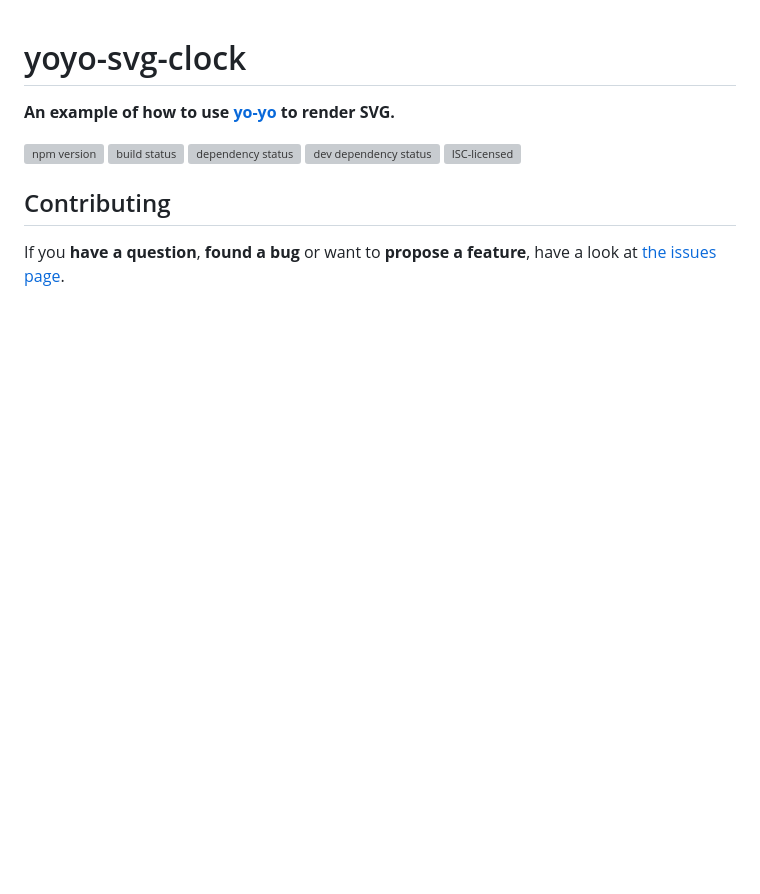
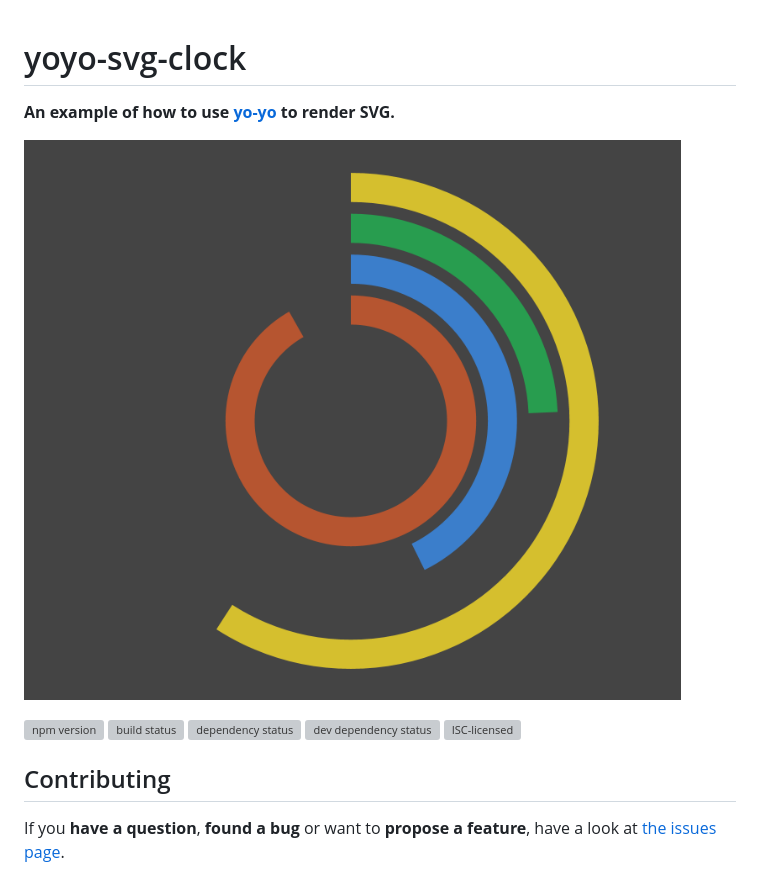
Before and after one commit to derhuerst/yoyo-svg-clock, a Markdown page: readme.md, the part around the change. Rendered like a GitHub page; pictures changed too: screenshot.png (added); blank space fills up the shorter version; grey boxes are pictures that could not be loaded.

Commit message:
screenshot

```diff
--- a/readme.md
+++ b/readme.md
@@ -1,6 +1,8 @@
 # yoyo-svg-clock
 
 **An example of how to use [yo-yo](https://github.com/maxogden/yo-yo) to render SVG.**
+
+![screenshot](screenshot.png)
 
 [![npm version](https://img.shields.io/npm/v/yoyo-svg-clock.svg)](https://www.npmjs.com/package/yoyo-svg-clock)
 [![build status](https://img.shields.io/travis/derhuerst/yoyo-svg-clock.svg)](https://travis-ci.org/derhuerst/yoyo-svg-clock)
```
